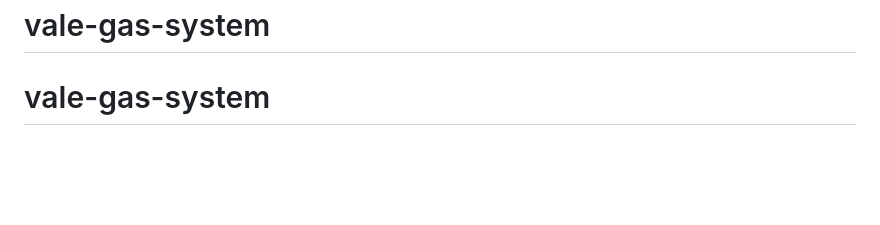
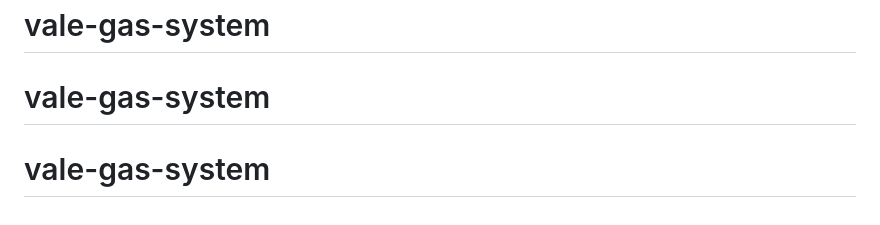
Before and after one commit to LucasRuon/vale-gas-system, a Markdown page: README.md, the part around the change. Rendered like a GitHub page; blank space fills up the shorter version.

```diff
--- a/README.md
+++ b/README.md
@@ -496,3 +496,4 @@ Sistema desenvolvido sob demanda. Todos os direitos reservados.
 **Última atualização:** Dezembro 2025
 # vale-gas-system
 # vale-gas-system
+# vale-gas-system
```
